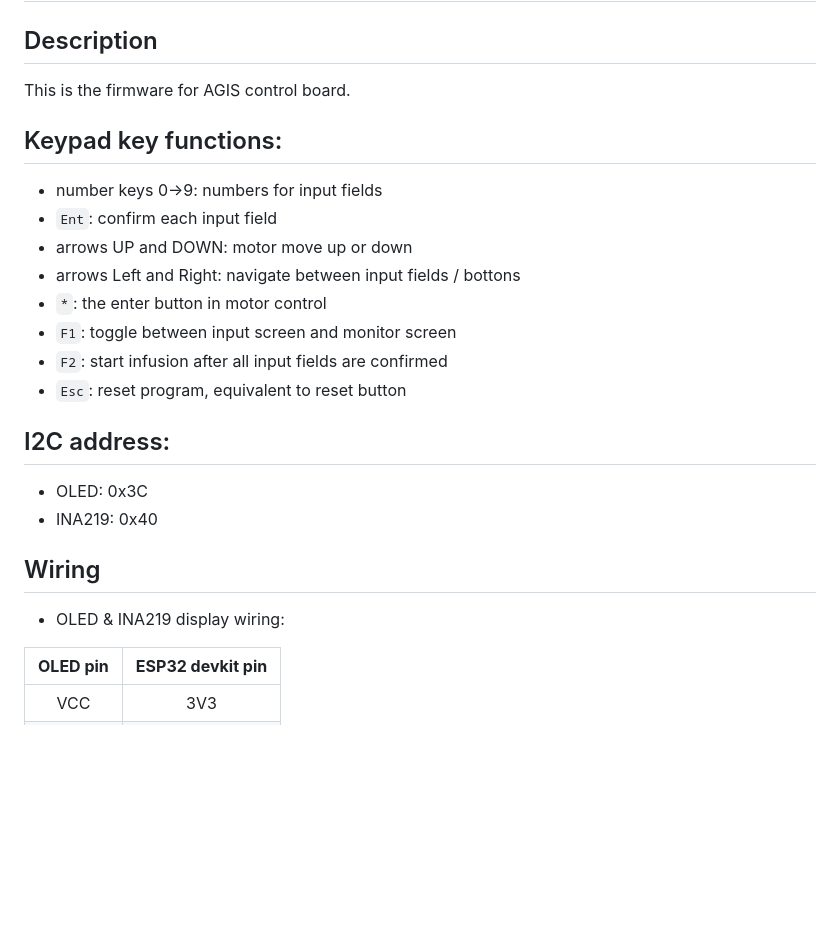
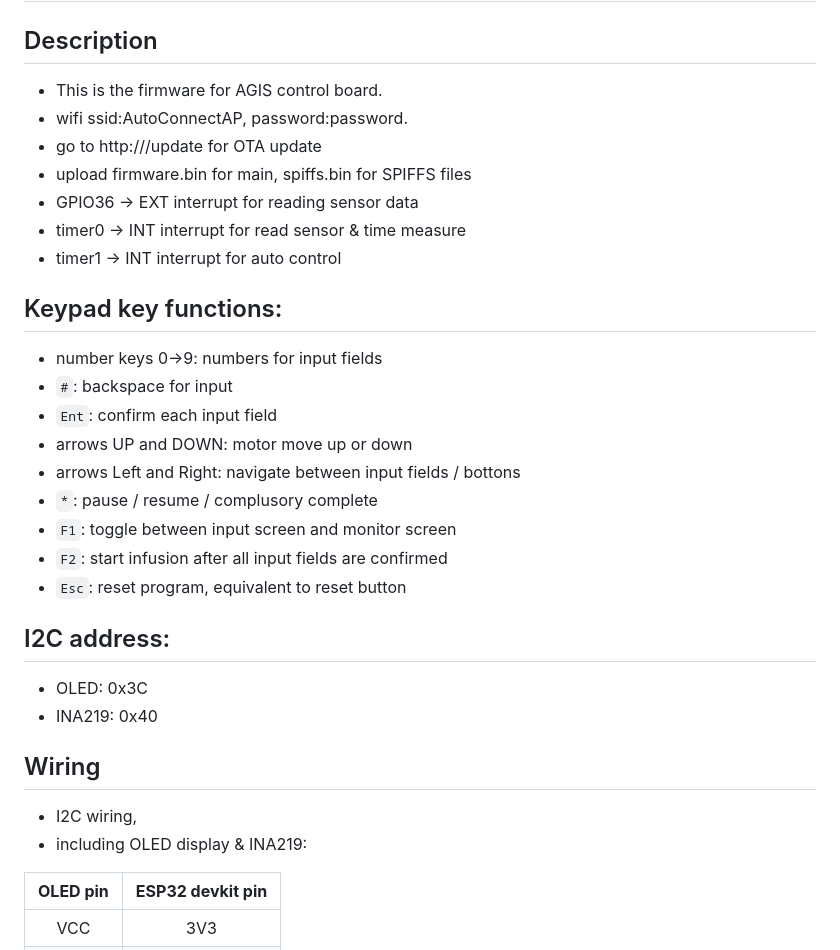
Before and after one commit to Think-N-Kreate-Ltd/AGIS-control-firmware, a Markdown page: README.md, the part around one of its changes. GitHub-like rendering; blank space fills up the shorter version.

```diff
--- a/README.md
+++ b/README.md
@@ -1,14 +1,21 @@
 # AGIS-control-firmware
 
 ## Description
-This is the firmware for AGIS control board.
+- This is the firmware for AGIS control board.
+- wifi ssid:AutoConnectAP, password:password.
+- go to http://<IPAddress>/update for OTA update
+- upload firmware.bin for main, spiffs.bin for SPIFFS files
+- GPIO36 -> EXT interrupt for reading sensor data
+- timer0 -> INT interrupt for read sensor & time measure
+- timer1 -> INT interrupt for auto control
 
 ## Keypad key functions:
 + number keys 0->9: numbers for input fields
++ `#`: backspace for input
 + `Ent`: confirm each input field
 + arrows UP and DOWN: motor move up or down
 + arrows Left and Right: navigate between input fields / bottons
-+ `*`: the enter button in motor control
++ `*`: pause / resume / complusory complete
 + `F1`: toggle between input screen and monitor screen
 + `F2`: start infusion after all input fields are confirmed
 + `Esc`: reset program, equivalent to reset button
@@ -18,8 +25,8 @@ This is the firmware for AGIS control board.
 + INA219: 0x40
 
 ## Wiring
-
-- OLED & INA219 display wiring:
+- I2C wiring,
+- including OLED display & INA219:
 
 | **OLED pin** | **ESP32 devkit pin** |
 |:------------:|:--------------------:|
```
Also changed, not shown: other parts of README.md (+44 -8 lines).
